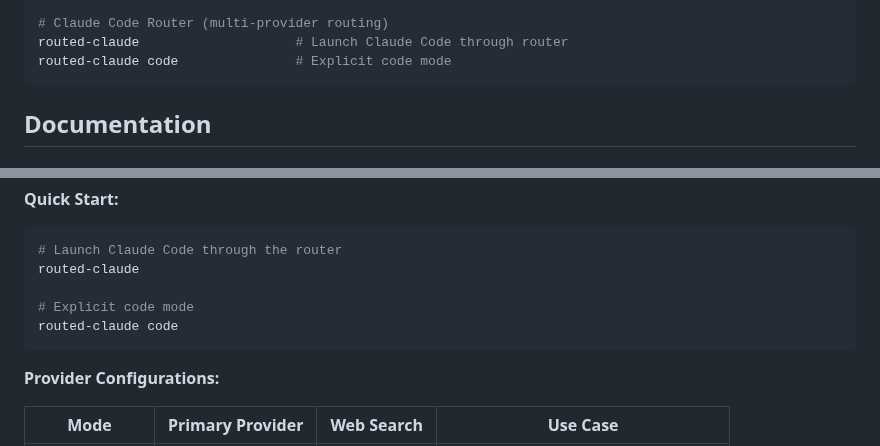
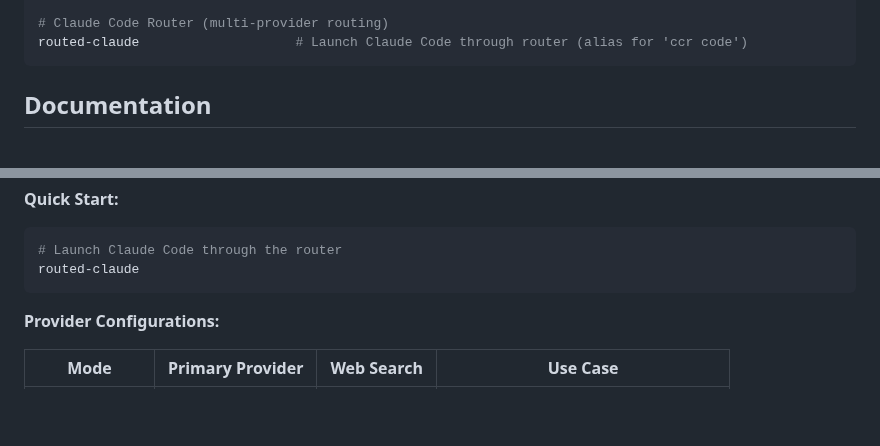
Before and after one commit to c0ffee0wl/llm-linux-setup, a Markdown page: README.md, 2 parts joined by grey strips. Drawn GitHub-style; blank space fills up the shorter version.

Commit message:
docs: clarify routed-claude command in README
Update examples to reflect that 'routed-claude' implicitly
handles code mode and acts as an alias for 'ccr code'.

````diff
--- a/README.md
+++ b/README.md
@@ -269,8 +269,7 @@ llm sidechat azure/gpt-4.1       # Launch with specific model
 #   /quit                           # Exit
 
 # Claude Code Router (multi-provider routing)
-routed-claude                    # Launch Claude Code through router
-routed-claude code               # Explicit code mode
+routed-claude                    # Launch Claude Code through router (alias for 'ccr code')
 ```
 
 ## Documentation
@@ -1958,9 +1957,6 @@ Watch mode enabled: monitoring all terminals
 ```bash
 # Launch Claude Code through the router
 routed-claude
-
-# Explicit code mode
-routed-claude code
 ```
 
 **Provider Configurations:**
````
